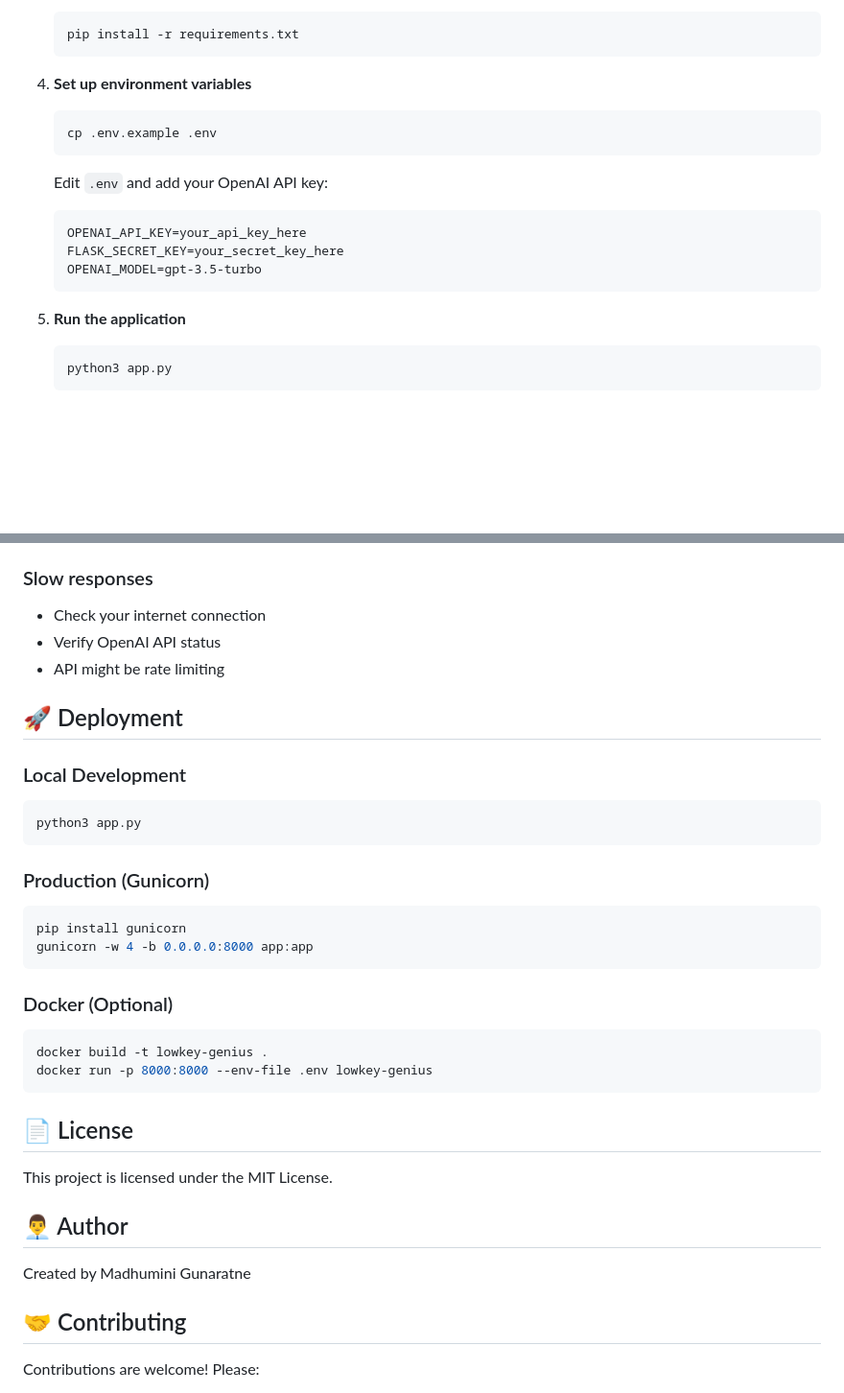
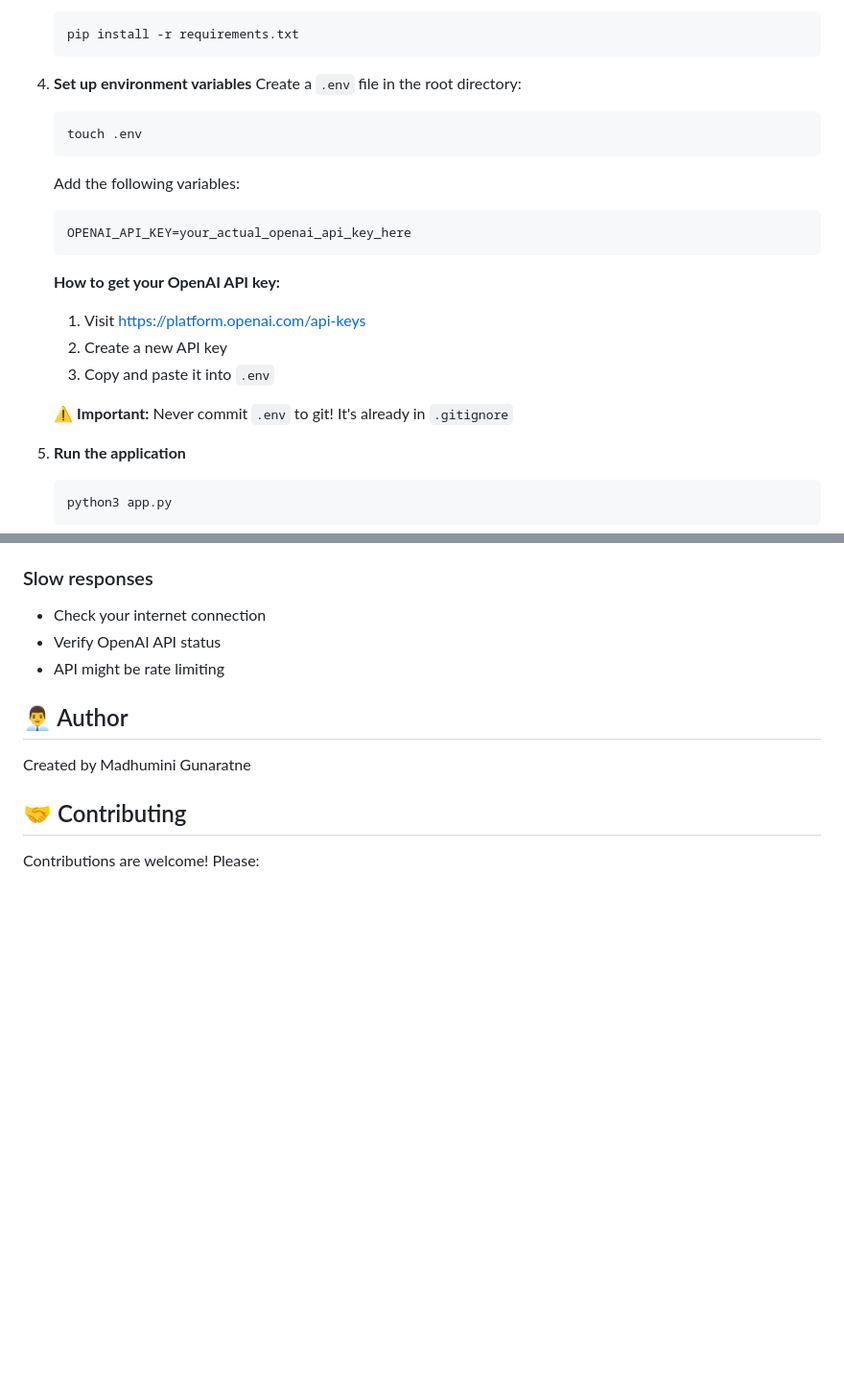
Before and after one commit to madhumini-gunaratne/teacher-chatbot, a Markdown page: README.md, 2 parts joined by grey strips. Shown at 96% size. Rendered like a GitHub page; blank space fills up the shorter version.

````diff
--- a/README.md
+++ b/README.md
@@ -39,15 +39,22 @@ A voice-enabled AI teacher chatbot that makes learning engaging and interactive
    ```
 
 4. **Set up environment variables**
+   Create a `.env` file in the root directory:
    ```bash
-   cp .env.example .env
+   touch .env
    ```
-   Edit `.env` and add your OpenAI API key:
+
+   Add the following variables:
    ```
-   OPENAI_API_KEY=your_api_key_here
-   FLASK_SECRET_KEY=your_secret_key_here
-   OPENAI_MODEL=gpt-3.5-turbo
+   OPENAI_API_KEY=your_actual_openai_api_key_here
    ```
+
+   **How to get your OpenAI API key:**
+   1. Visit https://platform.openai.com/api-keys
+   2. Create a new API key
+   3. Copy and paste it into `.env`
+
+   ⚠️ **Important:** Never commit `.env` to git! It's already in `.gitignore`
 
 5. **Run the application**
    ```bash
@@ -196,29 +203,6 @@ The chatbot automatically:
 - Verify OpenAI API status
 - API might be rate limiting
 
-## 🚀 Deployment
-
-### Local Development
-```bash
-python3 app.py
-```
-
-### Production (Gunicorn)
-```bash
-pip install gunicorn
-gunicorn -w 4 -b 0.0.0.0:8000 app:app
-```
-
-### Docker (Optional)
-```bash
-docker build -t lowkey-genius .
-docker run -p 8000:8000 --env-file .env lowkey-genius
-```
-
-## 📄 License
-
-This project is licensed under the MIT License.
-
 ## 👨‍💼 Author
 
 Created by Madhumini Gunaratne
````
Also changed, not shown: other parts of README.md (+0 -19 lines).
